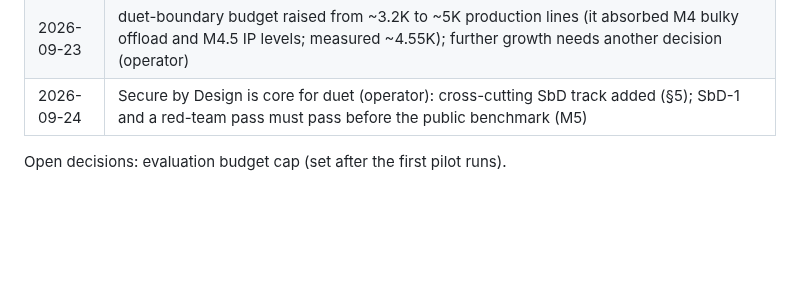
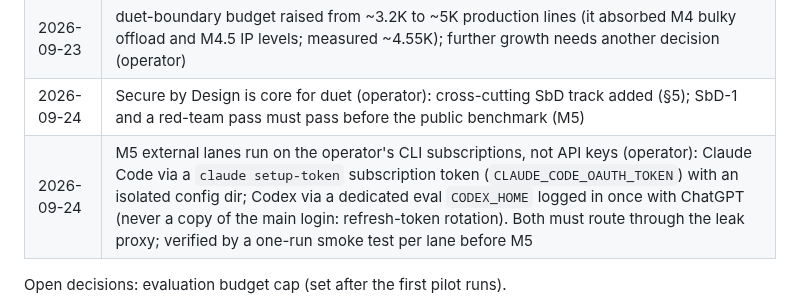
Before and after one commit to maximpri/duet, a Markdown page: docs/PLAN.md, the part around the change. GitHub-like rendering; blank space fills up the shorter version.

Commit message:
PLAN: M5 external lanes use CLI subscriptions, not API keys (operator)
Co-Authored-By: Claude Opus 5.5 (1M context) <noreply@anthropic.com>

```diff
--- a/docs/PLAN.md
+++ b/docs/PLAN.md
@@ -57,6 +57,7 @@ v1 is frozen. It is used only as a source of the owner's own code to port, after
 | 2026-09-23 | The ratatui TUI (all screens, including Run and Audit) stays in M6, after the privacy and cost gates (operator) |
 | 2026-09-23 | duet-boundary budget raised from ~3.2K to ~5K production lines (it absorbed M4 bulky offload and M4.5 IP levels; measured ~4.55K); further growth needs another decision (operator) |
 | 2026-09-24 | Secure by Design is core for duet (operator): cross-cutting SbD track added (§5); SbD-1 and a red-team pass must pass before the public benchmark (M5) |
+| 2026-09-24 | M5 external lanes run on the operator's CLI subscriptions, not API keys (operator): Claude Code via a `claude setup-token` subscription token (`CLAUDE_CODE_OAUTH_TOKEN`) with an isolated config dir; Codex via a dedicated eval `CODEX_HOME` logged in once with ChatGPT (never a copy of the main login: refresh-token rotation). Both must route through the leak proxy; verified by a one-run smoke test per lane before M5 |
 
 Open decisions: evaluation budget cap (set after the first pilot runs).
 
```
